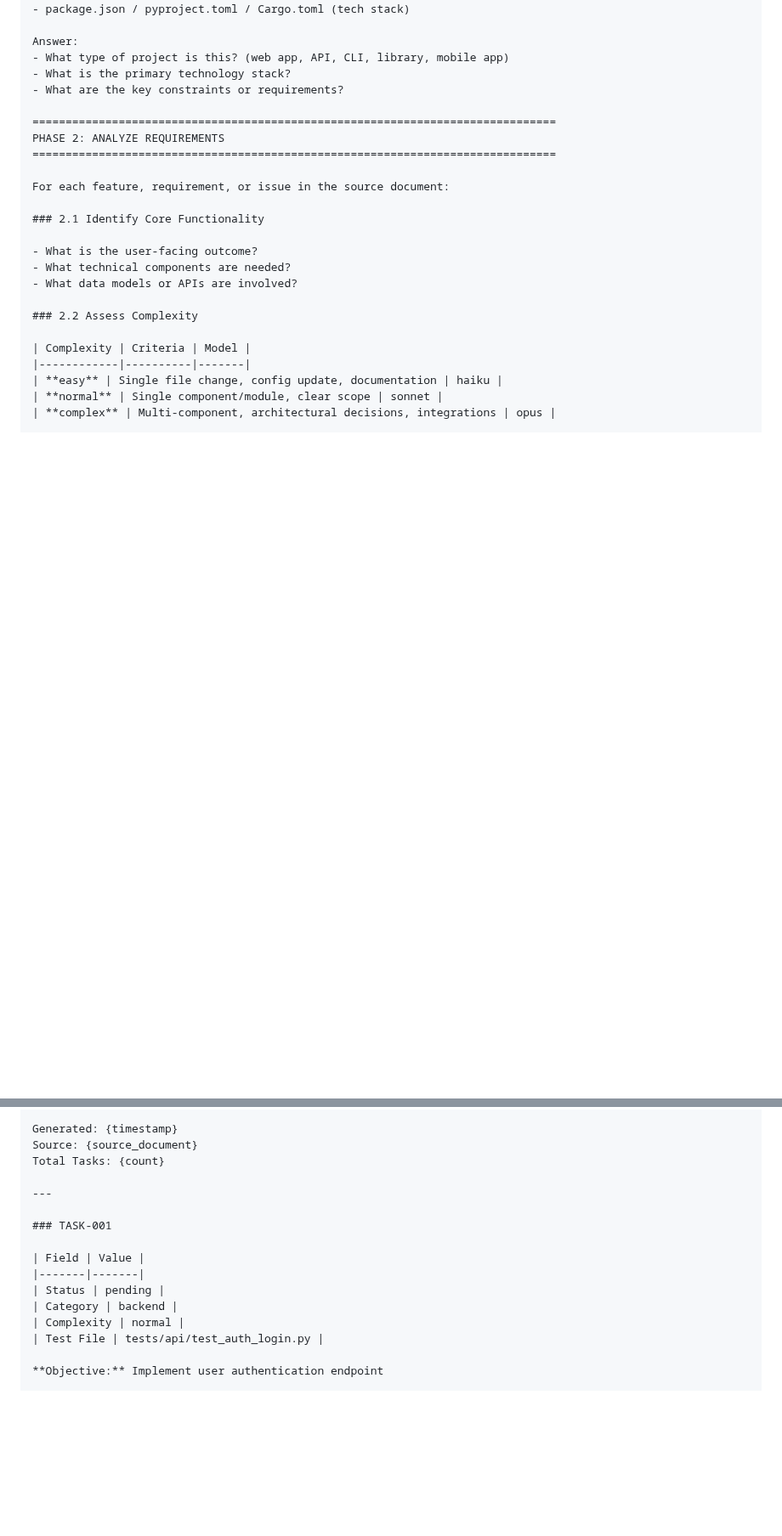
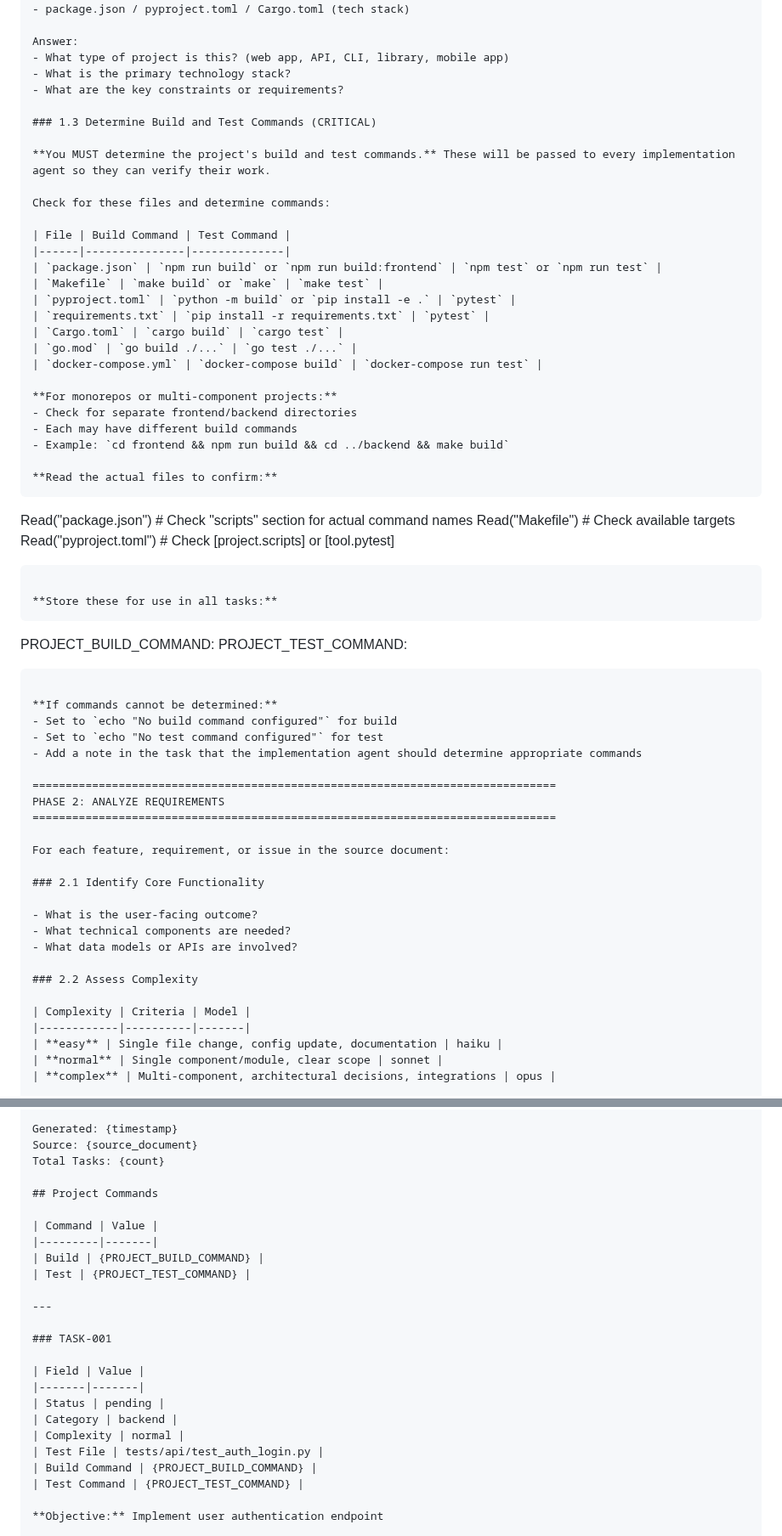
Before and after one commit to bladehstream/claudestrator, a Markdown page: prompts/decomposition_agent.md, 2 parts joined by grey strips. Shown at 85% size. GitHub-like rendering; blank space fills up the shorter version.

````diff
--- a/prompts/decomposition_agent.md
+++ b/prompts/decomposition_agent.md
@@ -47,6 +47,45 @@ Answer:
 - What type of project is this? (web app, API, CLI, library, mobile app)
 - What is the primary technology stack?
 - What are the key constraints or requirements?
+
+### 1.3 Determine Build and Test Commands (CRITICAL)
+
+**You MUST determine the project's build and test commands.** These will be passed to every implementation agent so they can verify their work.
+
+Check for these files and determine commands:
+
+| File | Build Command | Test Command |
+|------|---------------|--------------|
+| `package.json` | `npm run build` or `npm run build:frontend` | `npm test` or `npm run test` |
+| `Makefile` | `make build` or `make` | `make test` |
+| `pyproject.toml` | `python -m build` or `pip install -e .` | `pytest` |
+| `requirements.txt` | `pip install -r requirements.txt` | `pytest` |
+| `Cargo.toml` | `cargo build` | `cargo test` |
+| `go.mod` | `go build ./...` | `go test ./...` |
+| `docker-compose.yml` | `docker-compose build` | `docker-compose run test` |
+
+**For monorepos or multi-component projects:**
+- Check for separate frontend/backend directories
+- Each may have different build commands
+- Example: `cd frontend && npm run build && cd ../backend && make build`
+
+**Read the actual files to confirm:**
+```
+Read("package.json")      # Check "scripts" section for actual command names
+Read("Makefile")          # Check available targets
+Read("pyproject.toml")    # Check [project.scripts] or [tool.pytest]
+```
+
+**Store these for use in all tasks:**
+```
+PROJECT_BUILD_COMMAND: <detected command>
+PROJECT_TEST_COMMAND: <detected command>
+```
+
+**If commands cannot be determined:**
+- Set to `echo "No build command configured"` for build
+- Set to `echo "No test command configured"` for test
+- Add a note in the task that the implementation agent should determine appropriate commands
 
 ===============================================================================
 PHASE 2: ANALYZE REQUIREMENTS
@@ -377,6 +416,13 @@ Generated: {timestamp}
 Source: {source_document}
 Total Tasks: {count}
 
+## Project Commands
+
+| Command | Value |
+|---------|-------|
+| Build | {PROJECT_BUILD_COMMAND} |
+| Test | {PROJECT_TEST_COMMAND} |
+
 ---
 
 ### TASK-001
@@ -387,6 +433,8 @@ Total Tasks: {count}
 | Category | backend |
 | Complexity | normal |
 | Test File | tests/api/test_auth_login.py |
+| Build Command | {PROJECT_BUILD_COMMAND} |
+| Test Command | {PROJECT_TEST_COMMAND} |
 
 **Objective:** Implement user authentication endpoint
 
````
Also changed, not shown: other parts of prompts/decomposition_agent.md (+3 -1 lines), prompts/implementation_agent.md (+63 -24 lines).
